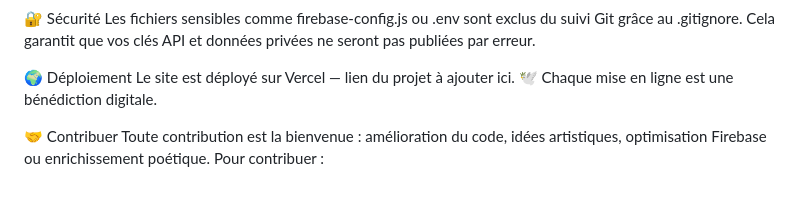
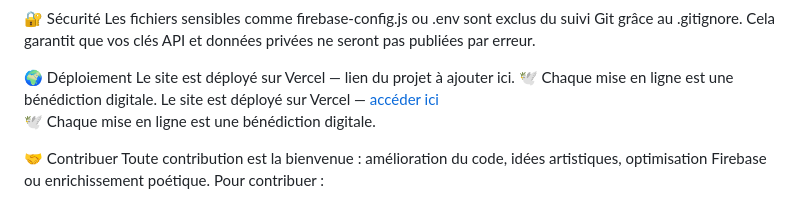
Before and after one commit to LeMizoo/cast-site, a Markdown page: README.md, the part around the change. GitHub-like rendering.

Commit message:
🔗 Ajout du lien Vercel dans le README

```diff
--- a/README.md
+++ b/README.md
@@ -62,6 +62,8 @@ Cela garantit que vos clés API et données privées ne seront pas publiées par
 🌍 Déploiement
 Le site est déployé sur Vercel — lien du projet à ajouter ici.
 🕊️ Chaque mise en ligne est une bénédiction digitale.
+Le site est déployé sur Vercel — [accéder ici](https://cast-site.vercel.app)
+🕊️ Chaque mise en ligne est une bénédiction digitale.
 
 🤝 Contribuer
 Toute contribution est la bienvenue : amélioration du code, idées artistiques, optimisation Firebase ou enrichissement poétique.
```
